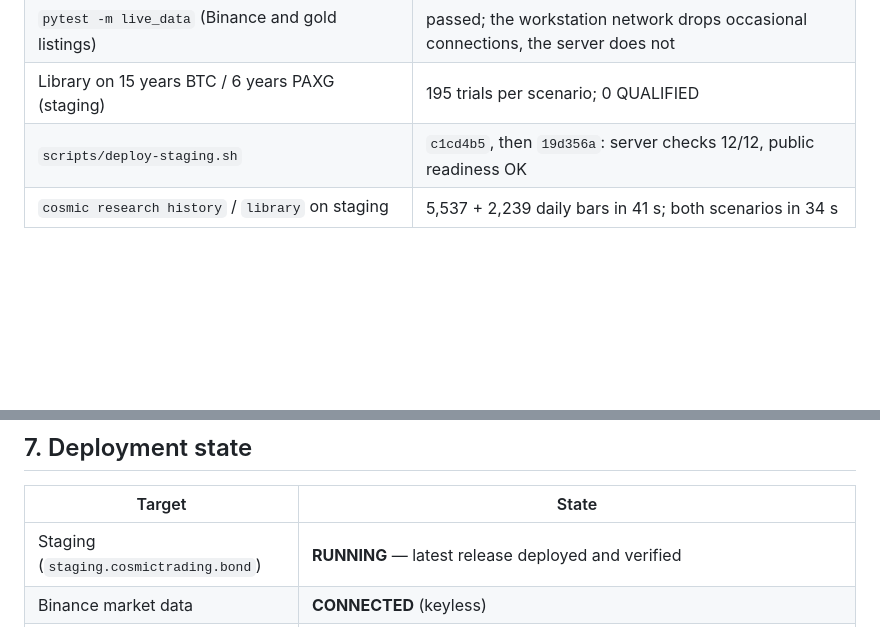
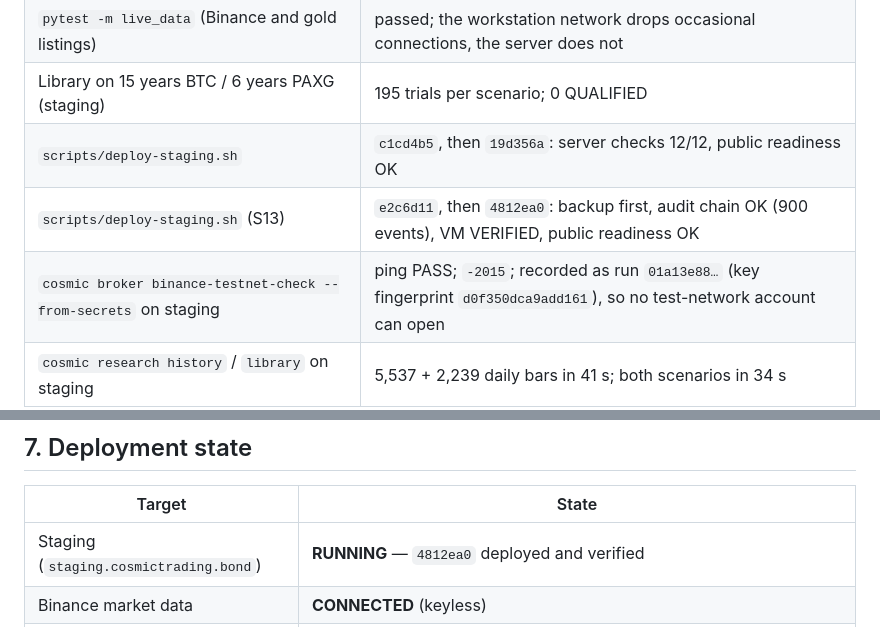
Before and after one commit to Nebyudejenie/cosmictrading, a Markdown page: docs/reports/2026-10-15-session-report.md, 2 parts joined by grey strips. GitHub-like rendering; blank space fills up the shorter version.

```diff
--- a/docs/reports/2026-10-15-session-report.md
+++ b/docs/reports/2026-10-15-session-report.md
@@ -53,6 +53,8 @@ Format: master prompt §22 (11 parts). Follows `2026-10-12-session-report.md`. E
 | `pytest -m live_data` (Binance and gold listings) | passed; the workstation network drops occasional connections, the server does not |
 | Library on 15 years BTC / 6 years PAXG (staging) | 195 trials per scenario; 0 QUALIFIED |
 | `scripts/deploy-staging.sh` | `c1cd4b5`, then `19d356a`: server checks 12/12, public readiness OK |
+| `scripts/deploy-staging.sh` (S13) | `e2c6d11`, then `4812ea0`: backup first, audit chain OK (900 events), VM VERIFIED, public readiness OK |
+| `cosmic broker binance-testnet-check --from-secrets` on staging | ping PASS; `-2015`; recorded as run `01a13e88…` (key fingerprint `d0f350dca9add161`), so no test-network account can open |
 | `cosmic research history` / `library` on staging | 5,537 + 2,239 daily bars in 41 s; both scenarios in 34 s |
 
 ## 6. Security, cost and deployment checks
@@ -68,7 +70,7 @@ Format: master prompt §22 (11 parts). Follows `2026-10-12-session-report.md`. E
 
 | Target | State |
 |---|---|
-| Staging (`staging.cosmictrading.bond`) | **RUNNING** — latest release deployed and verified |
+| Staging (`staging.cosmictrading.bond`) | **RUNNING** — `4812ea0` deployed and verified |
 | Binance market data | **CONNECTED** (keyless) |
 | Binance trading (testnet) | **BUILT** (SANDBOX accounts, ADR-026). The saved API key is refused by Binance (`-2015`), so no contract run has passed and no test-network account exists (B-07) |
 | Exness | **BLOCKED** (B-06) |
```
Also changed, not shown: docs/IMPLEMENTATION-STATUS.md (+4 -0 lines).
